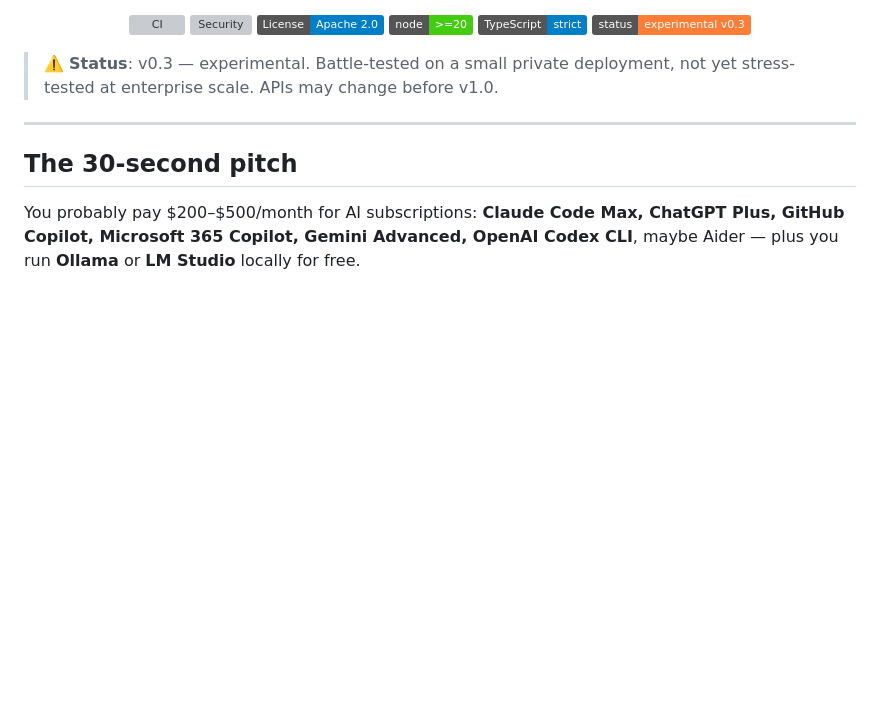
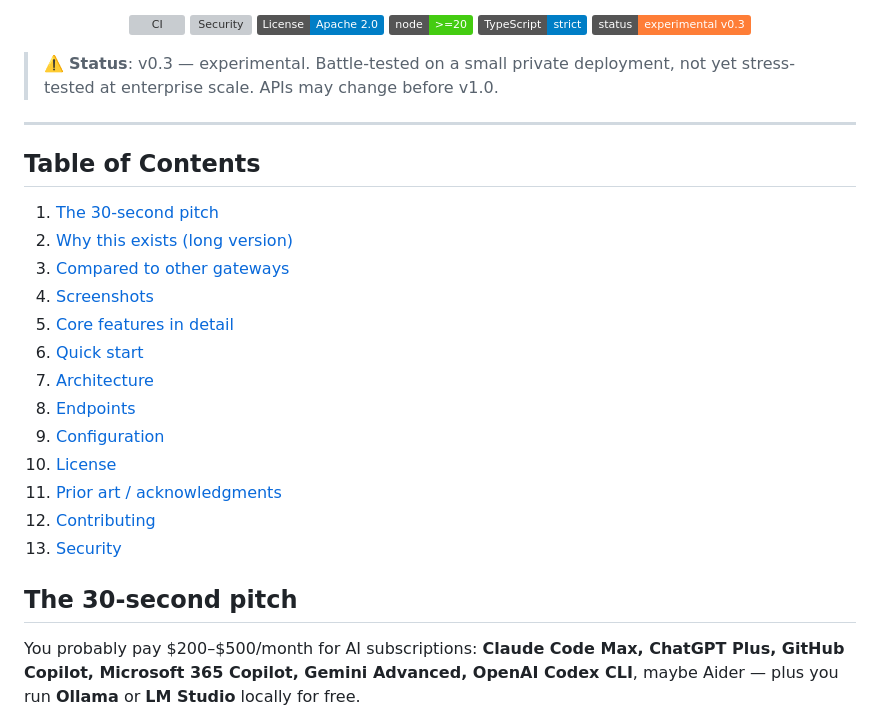
Before and after one commit to renefichtmueller/adaptive-llm-gateway, a Markdown page: README.md, the part around one of its changes. Drawn GitHub-style; badges without logos; blank space fills up the shorter version; grey boxes are pictures that could not be loaded.

Commit message:
docs: added Table of Contents; added missing blank lines before headings; added missing blank lines before headings

```diff
--- a/README.md
+++ b/README.md
@@ -30,6 +30,21 @@
 > ⚠️ **Status**: v0.3 — experimental. Battle-tested on a small private deployment, not yet stress-tested at enterprise scale. APIs may change before v1.0.
 
 ---
+
+## Table of Contents
+1. [The 30-second pitch](#the-30-second-pitch)
+2. [Why this exists (long version)](#why-this-exists-long-version)
+3. [Compared to other gateways](#compared-to-other-gateways)
+4. [Screenshots](#screenshots)
+5. [Core features in detail](#core-features-in-detail)
+6. [Quick start](#quick-start)
+7. [Architecture](#architecture)
+8. [Endpoints](#endpoints)
+9. [Configuration](#configuration)
+10. [License](#license)
+11. [Prior art / acknowledgments](#prior-art--acknowledgments)
+12. [Contributing](#contributing)
+13. [Security](#security)
 
 ## The 30-second pitch
 
```
Also changed, not shown: other parts of README.md (+2 -0 lines).
